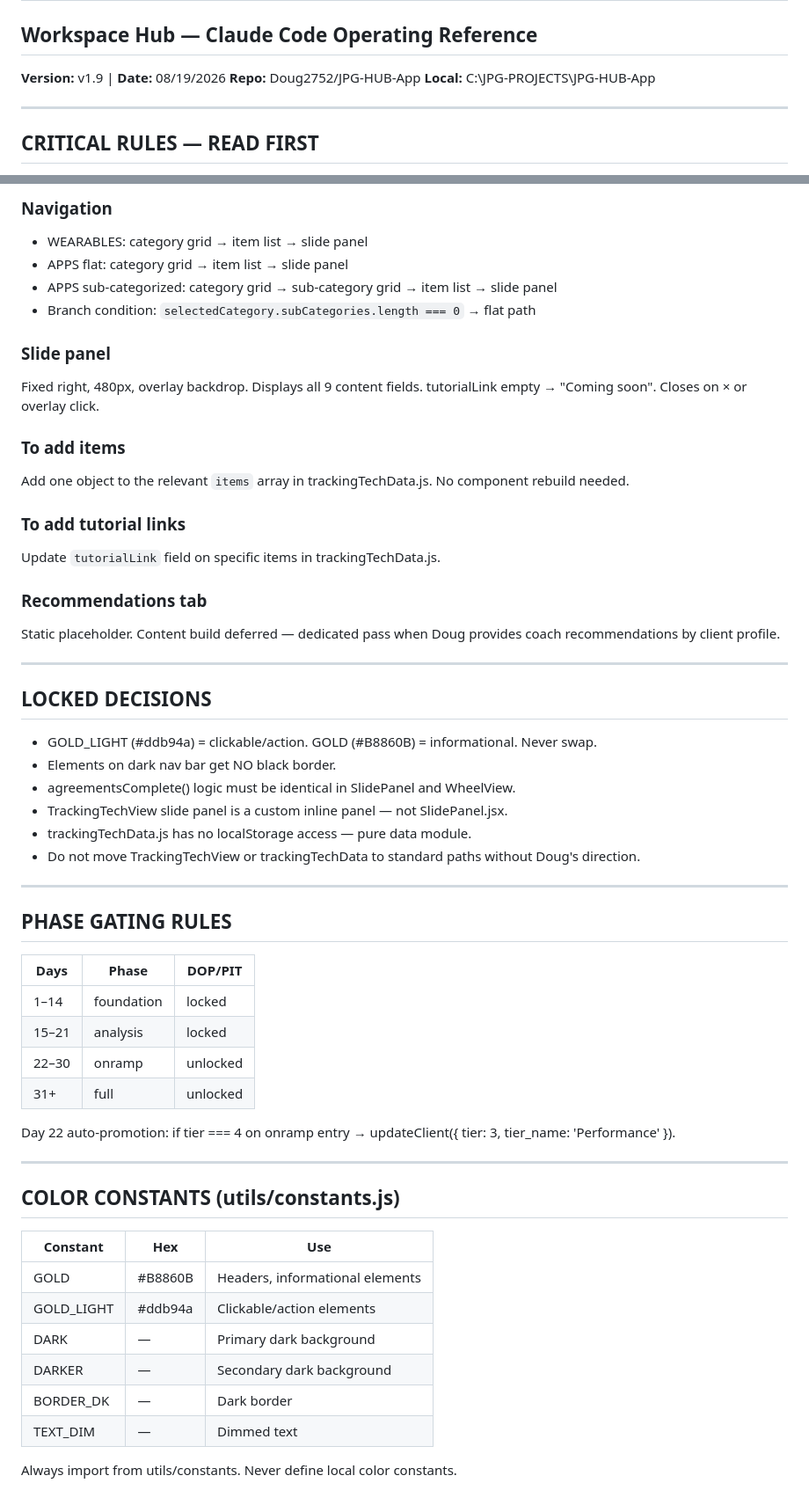
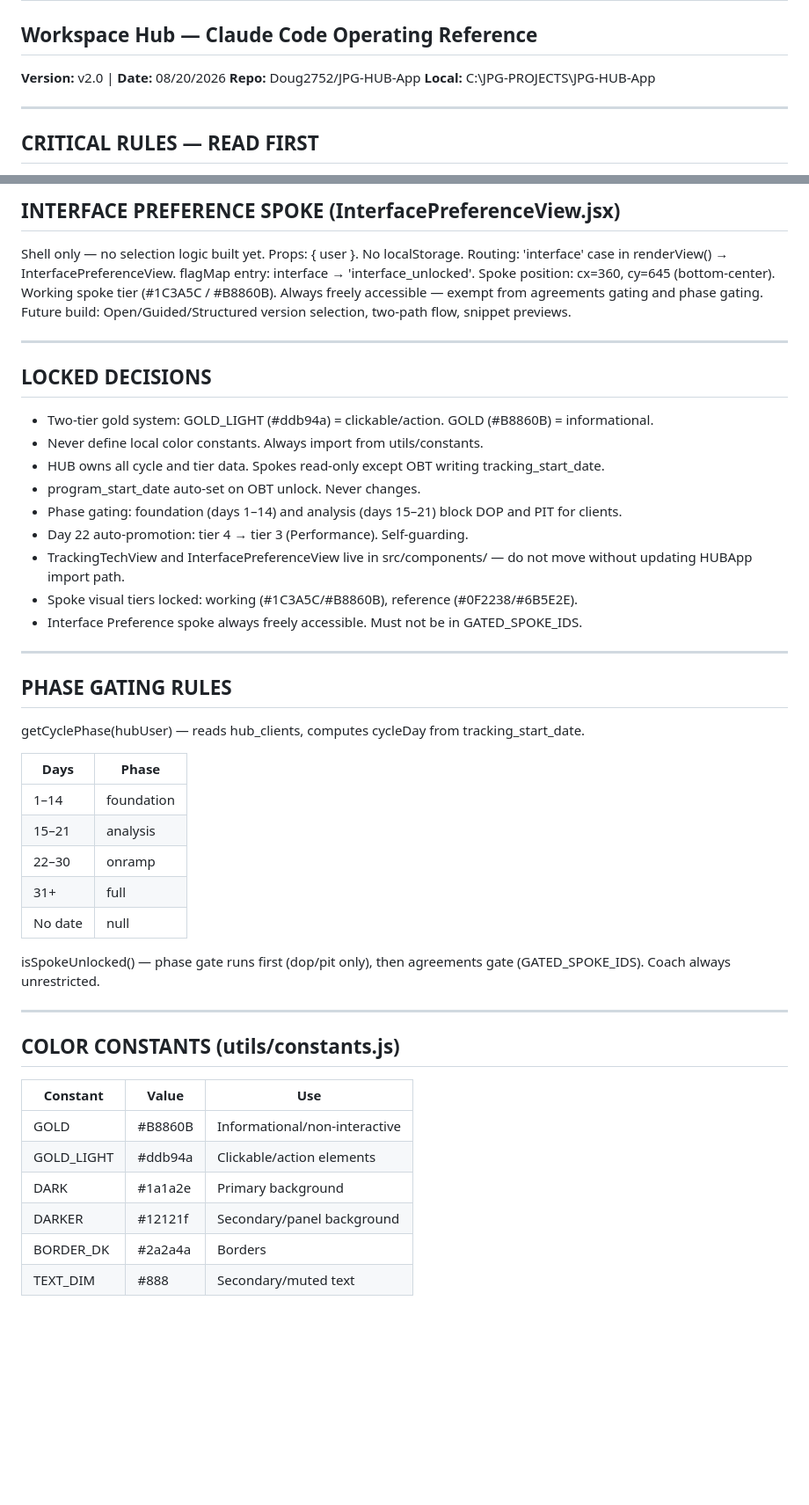
Before and after one commit to Doug2752/JPG-HUB-App, a Markdown page: CLAUDE.md, 2 parts joined by grey strips. Shown at 88% size. GitHub-like rendering; blank space fills up the shorter version.

```diff
--- a/CLAUDE.md
+++ b/CLAUDE.md
@@ -1,6 +1,6 @@
 # HUB — CLAUDE.md
 ## Workspace Hub — Claude Code Operating Reference
-**Version:** v1.9 | **Date:** 08/19/2026
+**Version:** v2.0 | **Date:** 08/20/2026
 **Repo:** Doug2752/JPG-HUB-App
 **Local:** C:\JPG-PROJECTS\JPG-HUB-App
 
@@ -177,57 +194,53 @@ Three-tab view: WEARABLES / APPS / RECOMMENDATIONS.
 
-### Navigation
-- WEARABLES: category grid → item list → slide panel
-- APPS flat: category grid → item list → slide panel
-- APPS sub-categorized: category grid → sub-category grid → item list → slide panel
-- Branch condition: `selectedCategory.subCategories.length === 0` → flat path
+## INTERFACE PREFERENCE SPOKE (InterfacePreferenceView.jsx)
 
-### Slide panel
-Fixed right, 480px, overlay backdrop. Displays all 9 content fields. tutorialLink empty → "Coming soon". Closes on × or overlay click.
-
-### To add items
-Add one object to the relevant `items` array in trackingTechData.js. No component rebuild needed.
-
-### To add tutorial links
-Update `tutorialLink` field on specific items in trackingTechData.js.
-
-### Recommendations tab
-Static placeholder. Content build deferred — dedicated pass when Doug provides coach recommendations by client profile.
+Shell only — no selection logic built yet.
+Props: { user }. No localStorage.
+Routing: 'interface' case in renderView() → InterfacePreferenceView.
+flagMap entry: interface → 'interface_unlocked'.
+Spoke position: cx=360, cy=645 (bottom-center). Working spoke tier (#1C3A5C / #B8860B).
+Always freely accessible — exempt from agreements gating and phase gating.
+Future build: Open/Guided/Structured version selection, two-path flow, snippet previews.
 
 ---
 
 ## LOCKED DECISIONS
 
-- GOLD_LIGHT (#ddb94a) = clickable/action. GOLD (#B8860B) = informational. Never swap.
-- Elements on dark nav bar get NO black border.
-- agreementsComplete() logic must be identical in SlidePanel and WheelView.
-- TrackingTechView slide panel is a custom inline panel — not SlidePanel.jsx.
-- trackingTechData.js has no localStorage access — pure data module.
-- Do not move TrackingTechView or trackingTechData to standard paths without Doug's direction.
+- Two-tier gold system: GOLD_LIGHT (#ddb94a) = clickable/action. GOLD (#B8860B) = informational.
+- Never define local color constants. Always import from utils/constants.
+- HUB owns all cycle and tier data. Spokes read-only except OBT writing tracking_start_date.
+- program_start_date auto-set on OBT unlock. Never changes.
+- Phase gating: foundation (days 1–14) and analysis (days 15–21) block DOP and PIT for clients.
+- Day 22 auto-promotion: tier 4 → tier 3 (Performance). Self-guarding.
+- TrackingTechView and InterfacePreferenceView live in src/components/ — do not move without updating HUBApp import path.
+- Spoke visual tiers locked: working (#1C3A5C/#B8860B), reference (#0F2238/#6B5E2E).
+- Interface Preference spoke always freely accessible. Must not be in GATED_SPOKE_IDS.
 
 ---
 
 ## PHASE GATING RULES
 
-| Days | Phase | DOP/PIT |
-|---|---|---|
-| 1–14 | foundation | locked |
-| 15–21 | analysis | locked |
-| 22–30 | onramp | unlocked |
-| 31+ | full | unlocked |
+getCyclePhase(hubUser) — reads hub_clients, computes cycleDay from tracking_start_date.
 
-Day 22 auto-promotion: if tier === 4 on onramp entry → updateClient({ tier: 3, tier_name: 'Performance' }).
+| Days | Phase |
+|---|---|
+| 1–14 | foundation |
+| 15–21 | analysis |
+| 22–30 | onramp |
+| 31+ | full |
+| No date | null |
+
+isSpokeUnlocked() — phase gate runs first (dop/pit only), then agreements gate (GATED_SPOKE_IDS). Coach always unrestricted.
 
 ---
 
 ## COLOR CONSTANTS (utils/constants.js)
 
-| Constant | Hex | Use |
+| Constant | Value | Use |
 |---|---|---|
-| GOLD | #B8860B | Headers, informational elements |
+| GOLD | #B8860B | Informational/non-interactive |
 | GOLD_LIGHT | #ddb94a | Clickable/action elements |
-| DARK | — | Primary dark background |
-| DARKER | — | Secondary dark background |
-| BORDER_DK | — | Dark border |
-| TEXT_DIM | — | Dimmed text |
-
-Always import from utils/constants. Never define local color constants.
+| DARK | #1a1a2e | Primary background |
+| DARKER | #12121f | Secondary/panel background |
+| BORDER_DK | #2a2a4a | Borders |
+| TEXT_DIM | #888 | Secondary/muted text |
```
Also changed, not shown: other parts of CLAUDE.md (+71 -54 lines).
